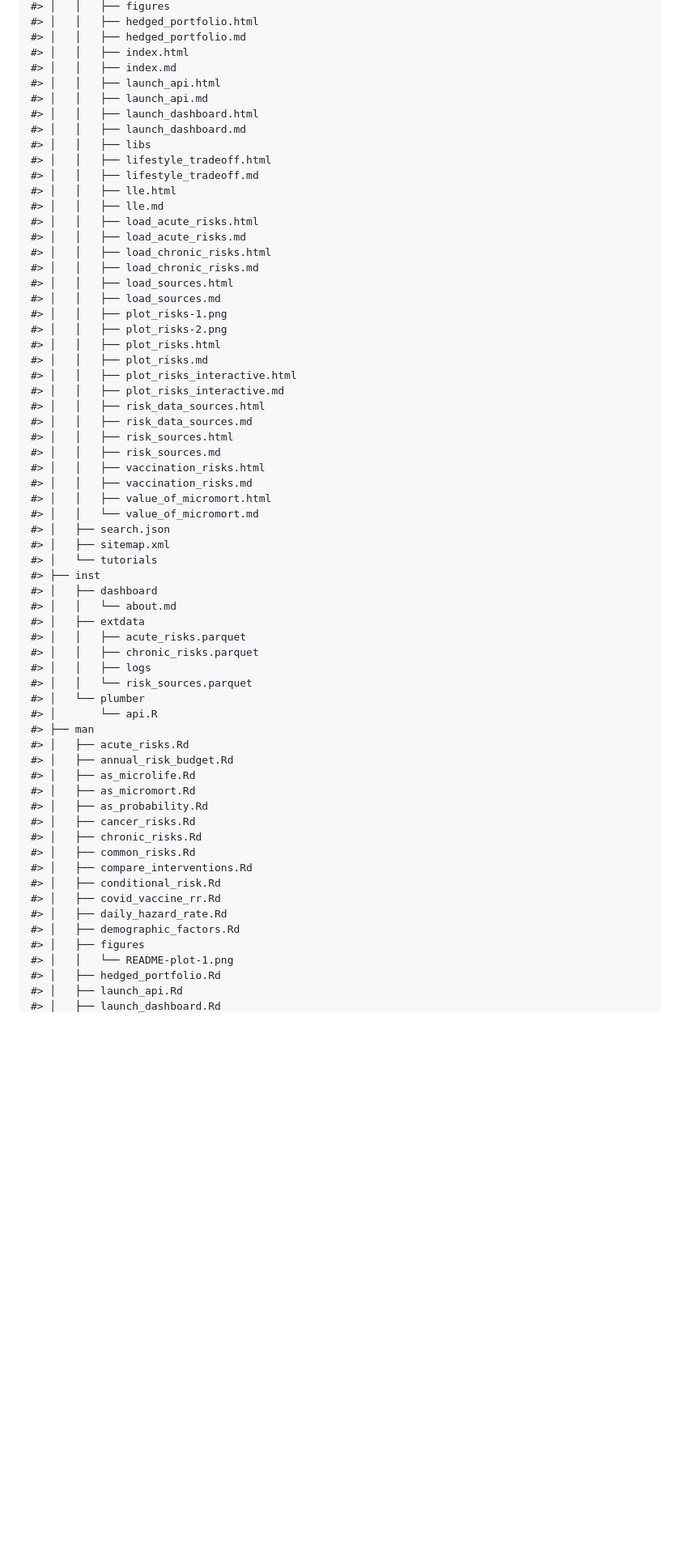
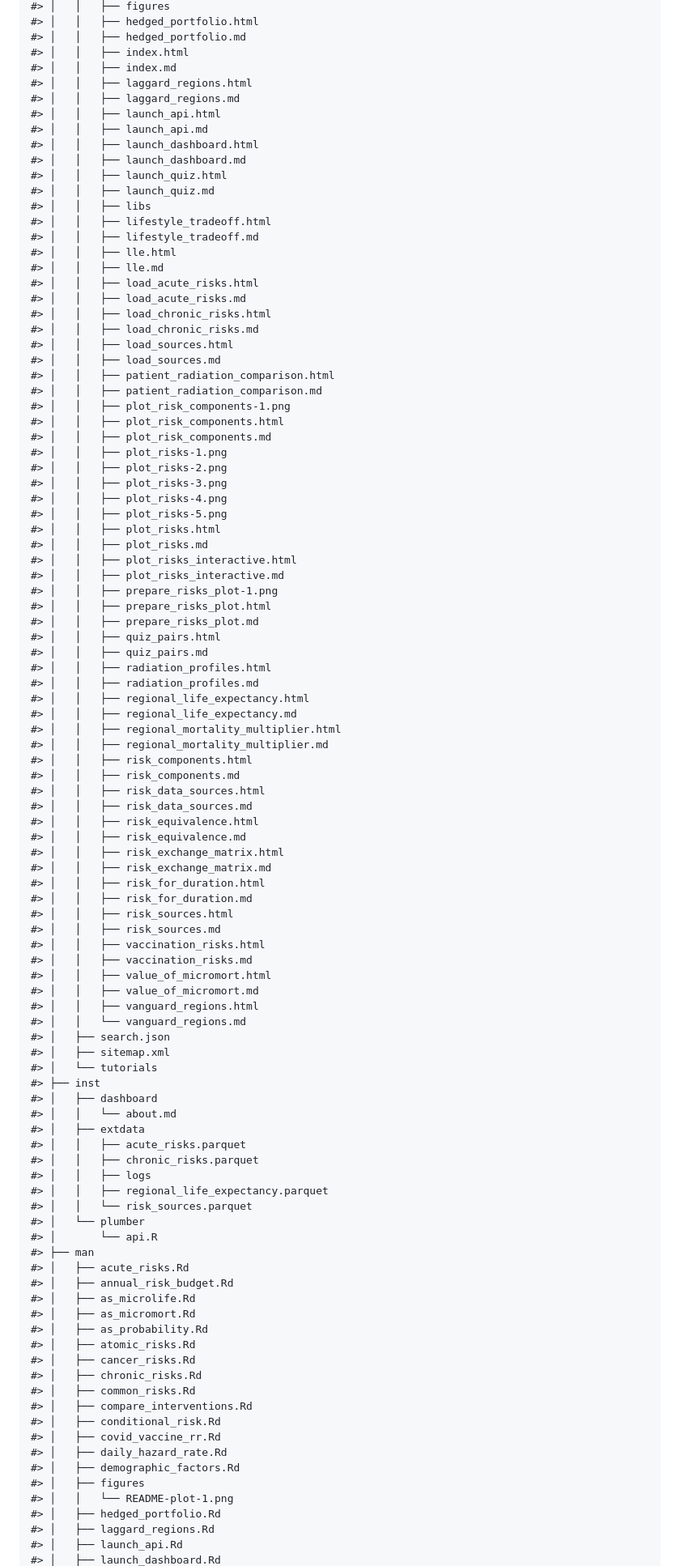
Before and after one commit to JohnGavin/micromort, a Markdown page: README.md, the part around one of its changes. Shown at 81% size. Rendered like a GitHub page; folded sections open; blank space fills up the shorter version.

```diff
--- a/README.md
+++ b/README.md
@@ -417,10 +448,14 @@ Click to expand project tree
     #> │   │   ├── hedged_portfolio.md
     #> │   │   ├── index.html
     #> │   │   ├── index.md
+    #> │   │   ├── laggard_regions.html
+    #> │   │   ├── laggard_regions.md
     #> │   │   ├── launch_api.html
     #> │   │   ├── launch_api.md
     #> │   │   ├── launch_dashboard.html
     #> │   │   ├── launch_dashboard.md
+    #> │   │   ├── launch_quiz.html
+    #> │   │   ├── launch_quiz.md
     #> │   │   ├── libs
     #> │   │   ├── lifestyle_tradeoff.html
     #> │   │   ├── lifestyle_tradeoff.md
@@ -432,20 +467,49 @@ Click to expand project tree
     #> │   │   ├── load_chronic_risks.md
     #> │   │   ├── load_sources.html
     #> │   │   ├── load_sources.md
+    #> │   │   ├── patient_radiation_comparison.html
+    #> │   │   ├── patient_radiation_comparison.md
+    #> │   │   ├── plot_risk_components-1.png
+    #> │   │   ├── plot_risk_components.html
+    #> │   │   ├── plot_risk_components.md
     #> │   │   ├── plot_risks-1.png
     #> │   │   ├── plot_risks-2.png
+    #> │   │   ├── plot_risks-3.png
+    #> │   │   ├── plot_risks-4.png
+    #> │   │   ├── plot_risks-5.png
     #> │   │   ├── plot_risks.html
     #> │   │   ├── plot_risks.md
     #> │   │   ├── plot_risks_interactive.html
     #> │   │   ├── plot_risks_interactive.md
+    #> │   │   ├── prepare_risks_plot-1.png
+    #> │   │   ├── prepare_risks_plot.html
+    #> │   │   ├── prepare_risks_plot.md
+    #> │   │   ├── quiz_pairs.html
+    #> │   │   ├── quiz_pairs.md
+    #> │   │   ├── radiation_profiles.html
+    #> │   │   ├── radiation_profiles.md
+    #> │   │   ├── regional_life_expectancy.html
+    #> │   │   ├── regional_life_expectancy.md
+    #> │   │   ├── regional_mortality_multiplier.html
+    #> │   │   ├── regional_mortality_multiplier.md
+    #> │   │   ├── risk_components.html
+    #> │   │   ├── risk_components.md
     #> │   │   ├── risk_data_sources.html
     #> │   │   ├── risk_data_sources.md
+    #> │   │   ├── risk_equivalence.html
+    #> │   │   ├── risk_equivalence.md
+    #> │   │   ├── risk_exchange_matrix.html
+    #> │   │   ├── risk_exchange_matrix.md
+    #> │   │   ├── risk_for_duration.html
+    #> │   │   ├── risk_for_duration.md
     #> │   │   ├── risk_sources.html
     #> │   │   ├── risk_sources.md
     #> │   │   ├── vaccination_risks.html
     #> │   │   ├── vaccination_risks.md
     #> │   │   ├── value_of_micromort.html
-    #> │   │   └── value_of_micromort.md
+    #> │   │   ├── value_of_micromort.md
+    #> │   │   ├── vanguard_regions.html
+    #> │   │   └── vanguard_regions.md
     #> │   ├── search.json
     #> │   ├── sitemap.xml
     #> │   └── tutorials
@@ -456,6 +520,7 @@ Click to expand project tree
     #> │   │   ├── acute_risks.parquet
     #> │   │   ├── chronic_risks.parquet
     #> │   │   ├── logs
+    #> │   │   ├── regional_life_expectancy.parquet
     #> │   │   └── risk_sources.parquet
     #> │   └── plumber
     #> │       └── api.R
@@ -465,6 +530,7 @@ Click to expand project tree
     #> │   ├── as_microlife.Rd
     #> │   ├── as_micromort.Rd
     #> │   ├── as_probability.Rd
+    #> │   ├── atomic_risks.Rd
     #> │   ├── cancer_risks.Rd
     #> │   ├── chronic_risks.Rd
     #> │   ├── common_risks.Rd
@@ -476,5 +542,6 @@ Click to expand project tree
     #> │   ├── figures
     #> │   │   └── README-plot-1.png
     #> │   ├── hedged_portfolio.Rd
+    #> │   ├── laggard_regions.Rd
     #> │   ├── launch_api.Rd
     #> │   ├── launch_dashboard.Rd
```
Also changed, not shown: other parts of README.md (+69 -5 lines), man/figures/README-plot-1.png, 15 other files.
